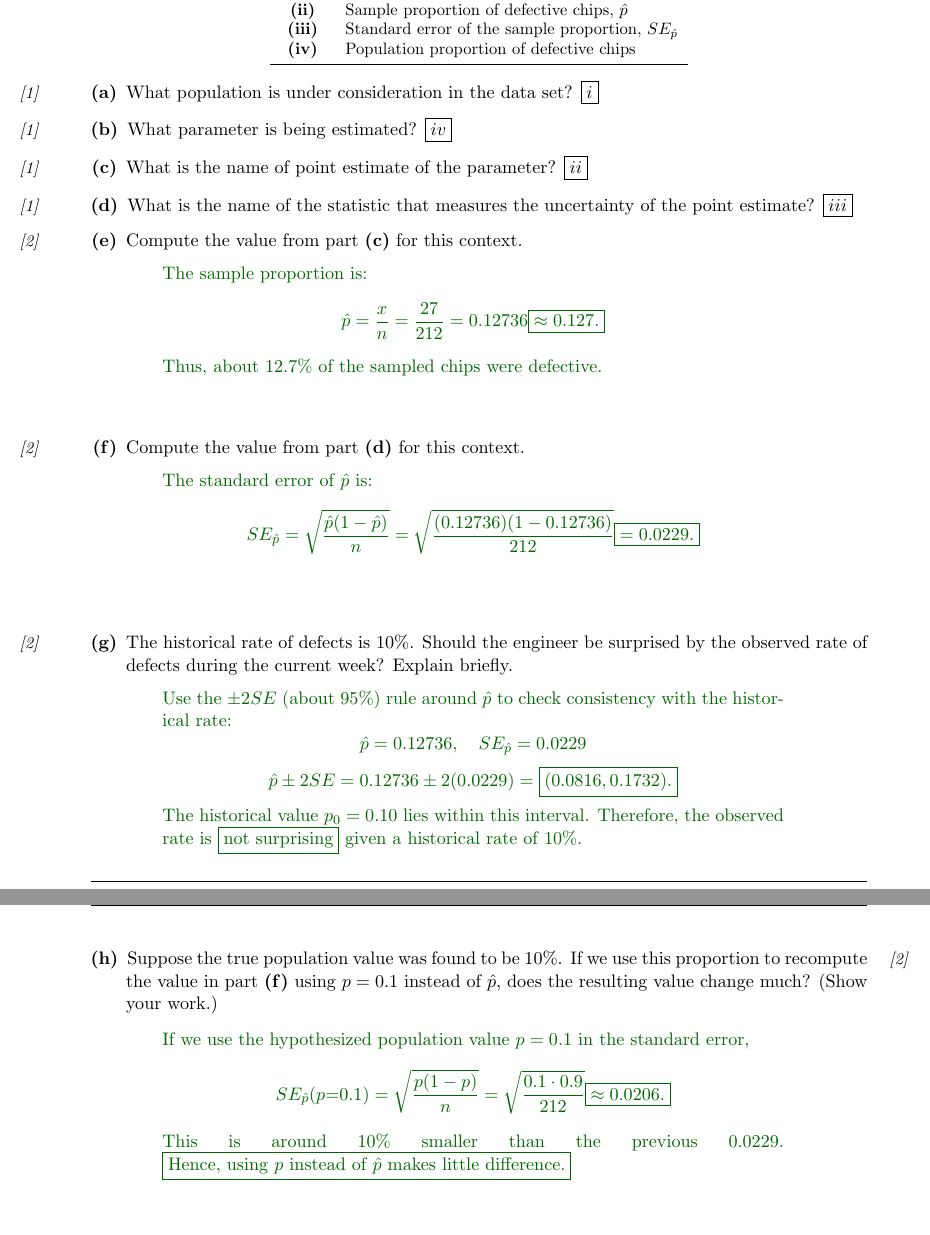
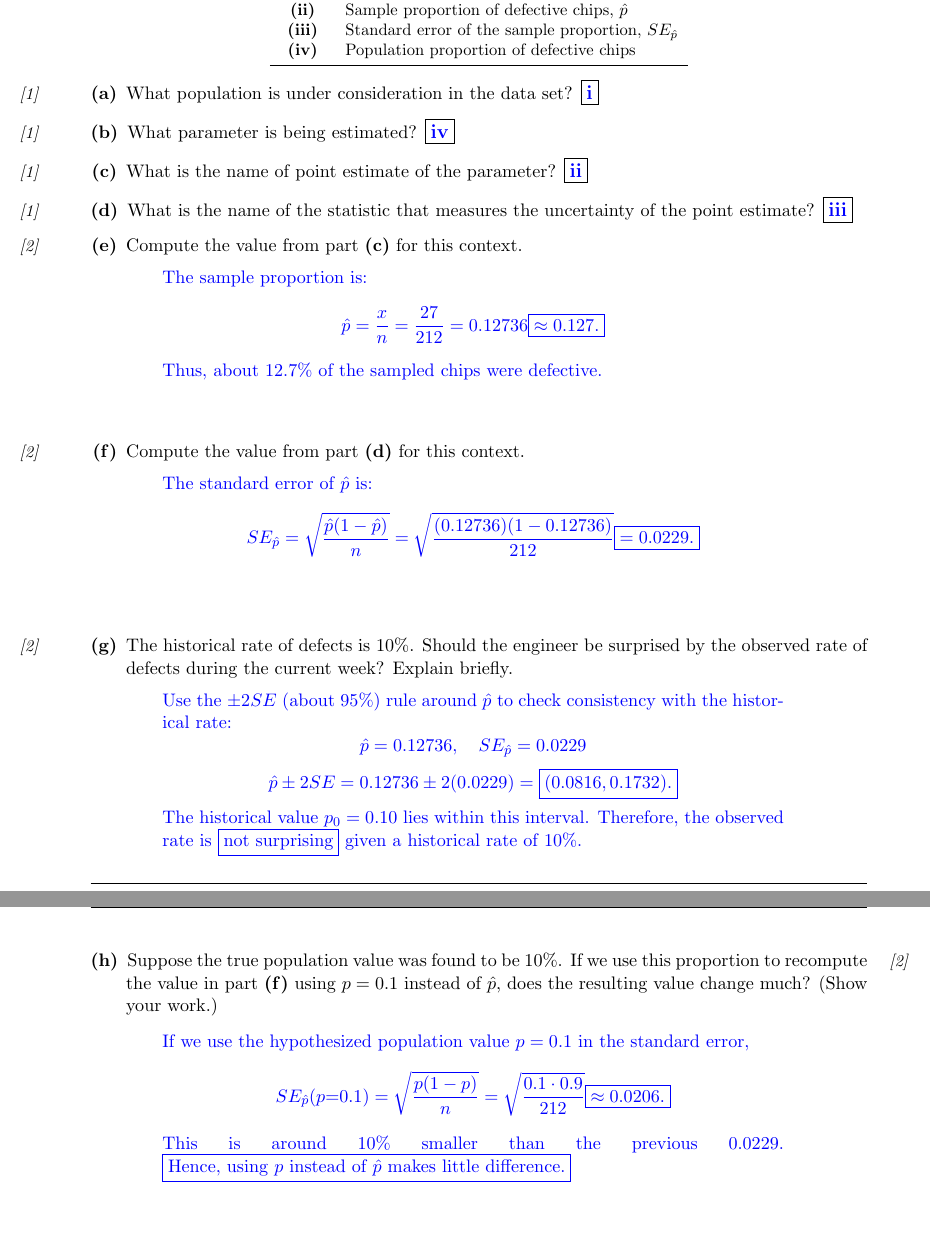
Before and after one commit to narslab/probstats.github.io, a LaTeX problem sheet (assets/problem-sets/PS6-Solutions.tex): two parts of pages 4 and 5 of 8, joined at a grey line, cut so that both start at the same text. Compiled offline with pdfLaTeX.

Commit message:
ps6 updated

```diff
--- a/assets/problem-sets/PS6-Solutions.tex
+++ b/assets/problem-sets/PS6-Solutions.tex
@@ -503,13 +503,14 @@ She finds that 27 of the chips are defective. Match the labels corresponding to
 \end{center}
 
 \begin{enumerate}[\bf (a)]
-\item What population is under consideration in the data set? \boxed{\huge i}\pts{1}
-\item What parameter is being estimated? \boxed{\huge iv} \pts{1}
-\item What is the name of point estimate of the parameter? \boxed{\huge ii} \pts{1}
-\item What is the name of the statistic that measures the uncertainty of the point estimate? \pts{1} \boxed{\huge iii}
+\item What population is under consideration in the data set? \boxed{\large \bl \textbf {i}}\pts{1}
+\item What parameter is being estimated? \boxed{\large \bl \textbf {iv}} \pts{1}
+\item What is the name of point estimate of the parameter? \boxed{\large \bl \textbf {ii}} \pts{1}
+\item What is the name of the statistic that measures the uncertainty of the point estimate? \pts{1} \boxed{\large \bl \textbf {iii}}
 
 \item Compute the value from part \textbf{(c)} for this context. \pts{2}
 \begin{solution}
+\bl
 The sample proportion is:
 \[
 \hat{p} = \frac{x}{n} = \frac{27}{212} = 0.12736 \boxed{\approx 0.127.}
@@ -521,6 +522,8 @@ Thus, about 12.7\% of the sampled chips were defective.
 
 \item Compute the value from part \textbf{(d)} for this context. \pts{2}
 \begin{solution}
+\bl
+
 The standard error of $\hat{p}$ is:
 \[
 SE_{\hat{p}} = \sqrt{\frac{\hat{p}(1-\hat{p})}{n}}
@@ -535,7 +538,8 @@ SE_{\hat{p}} = \sqrt{\frac{\hat{p}(1-\hat{p})}{n}}
 \item The historical rate of defects is 10\%. \pts{2} Should the engineer be surprised by the observed rate of defects during the current week? Explain briefly.
 
 
-\begin{solution}
+\begin{solution}\bl
+
 Use the $\pm 2SE$ (about 95\%) rule around $\hat p$ to check consistency with the historical rate:
 \[
 \hat p = 0.12736,\quad SE_{\hat p}=0.0229
@@ -551,7 +555,7 @@ The historical value $p_0=0.10$ lies within this interval. Therefore, the observ
 
 \item Suppose the true population value was found to be 10\%. \pts{2} If we use this proportion to recompute the value in part \textbf{(f)} using $p = 0.1$ instead of $\hat{p}$, does the resulting value change much? (Show your work.)
 
-\begin{solution}
+\begin{solution}\bl
 If we use the hypothesized population value $p=0.1$ in the standard error,
 \[
 SE_{\hat p}(p{=}0.1) = \sqrt{\frac{p(1-p)}{n}}
```
Also changed, not shown: assets/problem-sets/PS6-Solutions.pdf, assets/problem-sets/PS6-Solutions.tex (19 more changed lines). Lines whose indentation alone changed are shown as unchanged.
